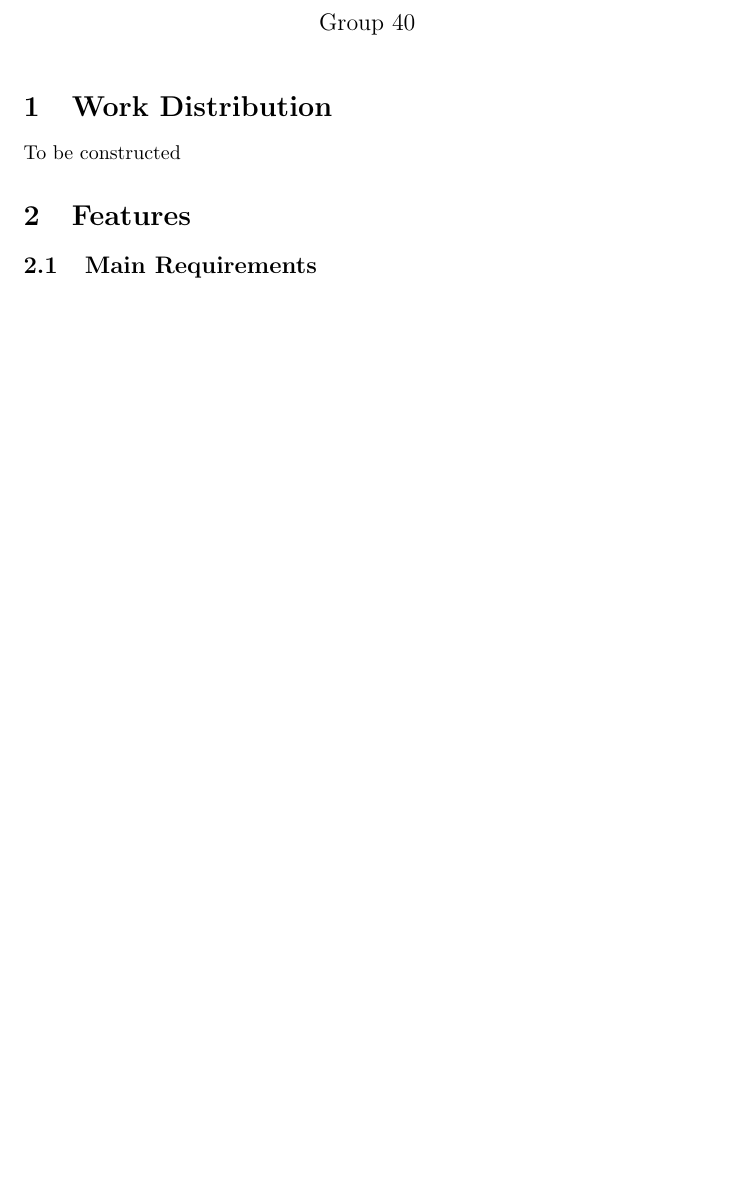
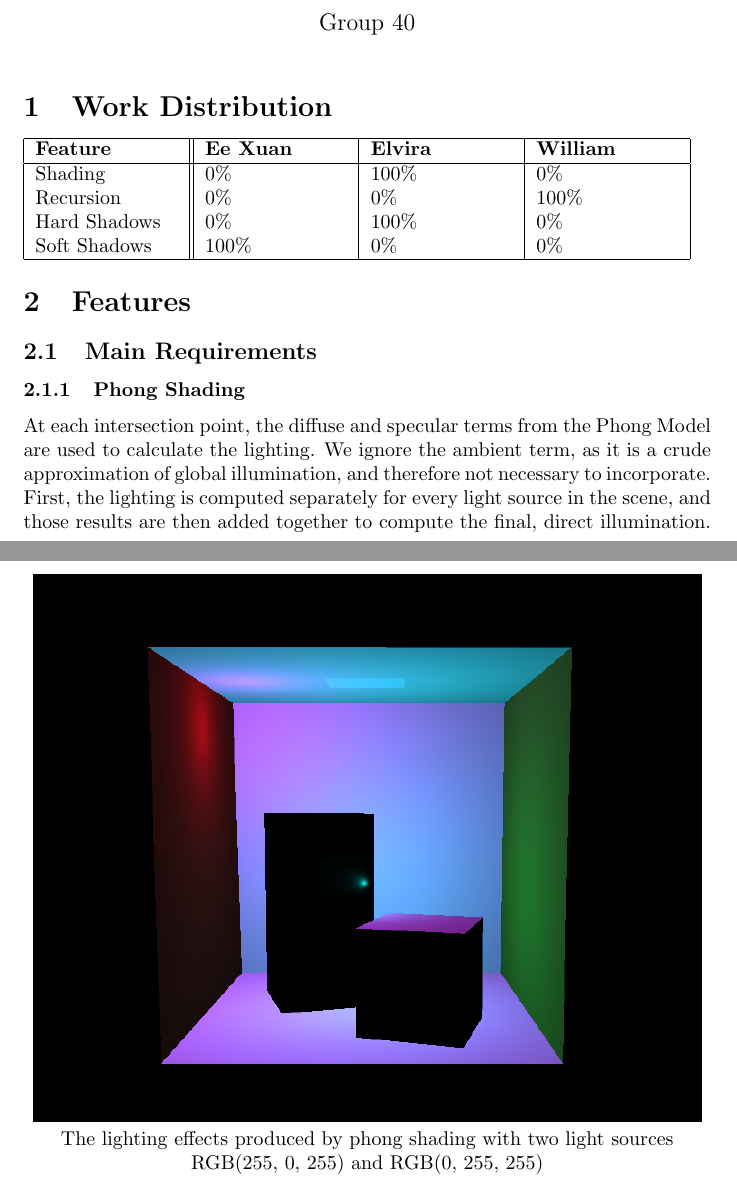
Before and after one commit to MrMagnifico/CSE2215-Project-Group-40-, a LaTeX document (report/CG Report.tex): part of page 1 of 3 before the commit and two parts of pages 1 and 2 of 5 after it, the two joined at a grey line, cut so that both start at the same text, the shorter picture padded with empty space. Compiled offline with pdfLaTeX.

Commit message:
Update the report

```diff
--- a/report/CG Report.tex
+++ b/report/CG Report.tex
@@ -10,7 +10,27 @@
     \maketitle
 
     \section{Work Distribution}
-    To be constructed
+
+    \begin{tabular}{ |p{2.5cm}||p{2.5cm}|p{2.5cm}|p{2.5cm}| }
+        \hline
+        \textbf{Feature} &\textbf{Ee Xuan} &\textbf{Elvira} &\textbf{William}\\
+        \hline
+        Shading         &0\%    &100\%  &0\%\\
+        Recursion       &0\%    &0\%    &100\%\\
+        Hard Shadows    &0\%    &100\%  &0\%\\
+        Soft Shadows    &100\%  &0\%    &0\%\\
+        \hline
+    \end{tabular}
 
     \section{Features}
     \subsection{Main Requirements}
+    \subsubsection{Phong Shading}
+    At each intersection point, the diffuse and specular terms from the Phong Model are used to calculate the lighting.
+    We ignore the ambient term, as it is a crude approximation of global illumination, and therefore not necessary to incorporate.
+    First, the lighting is computed separately for every light source in the scene,
+    and those results are then added together to compute the final, direct illumination.
+
+    \begin{center}
+        \includegraphics[scale=0.60]{images/phong_shading_showcase.png}
+
+        The lighting effects produced by phong shading with two light sources RGB(255, 0, 255) and RGB(0, 255, 255)
```
Also changed, not shown: report/images/phong_shading_debug.png (added), report/images/phong_shading_showcase.png (added), report/CG Report.tex (18 more changed lines).
